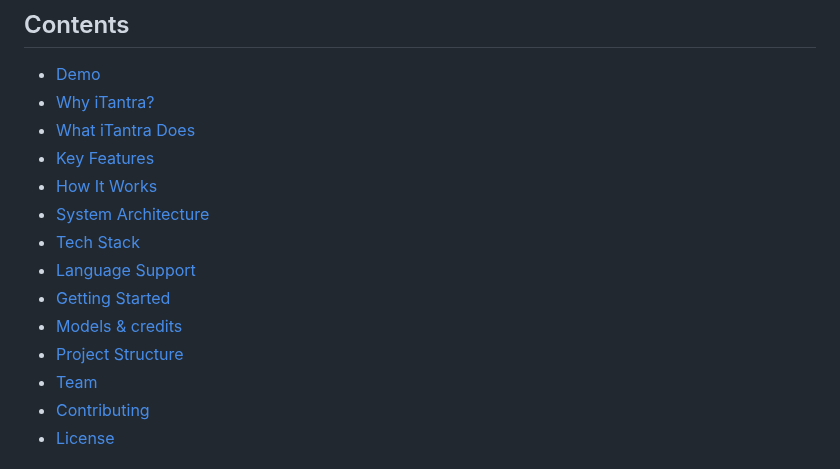
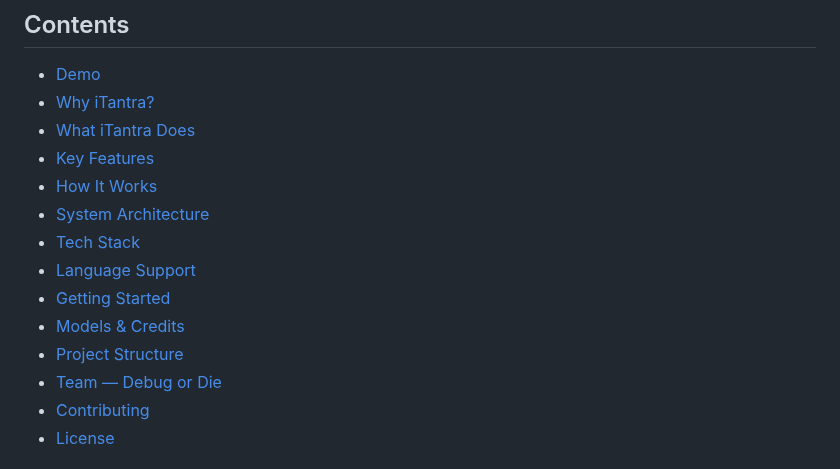
Before and after one commit to uditya001/iTantra, a Markdown page: README.md, the part around one of its changes. Drawn GitHub-style.

```diff
--- a/README.md
+++ b/README.md
@@ -38,8 +38,8 @@ No internet. No cloud APIs. Speak in your language on one phone, it's heard alou
 - [Language Support](#language-support)
-- [Getting Started](#Getting-Started)
-- [Models & credits](#Models&credits)
+- [Getting Started](#getting-started)
+- [Models & Credits](#models--credits)
 - [Project Structure](#project-structure)
-- [Team](#team--debug-or-die)
+- [Team — Debug or Die](#team--debug-or-die)
 - [Contributing](#contributing)
 - [License](#license)
 
```
Also changed, not shown: other parts of README.md (+1 -1 lines).
